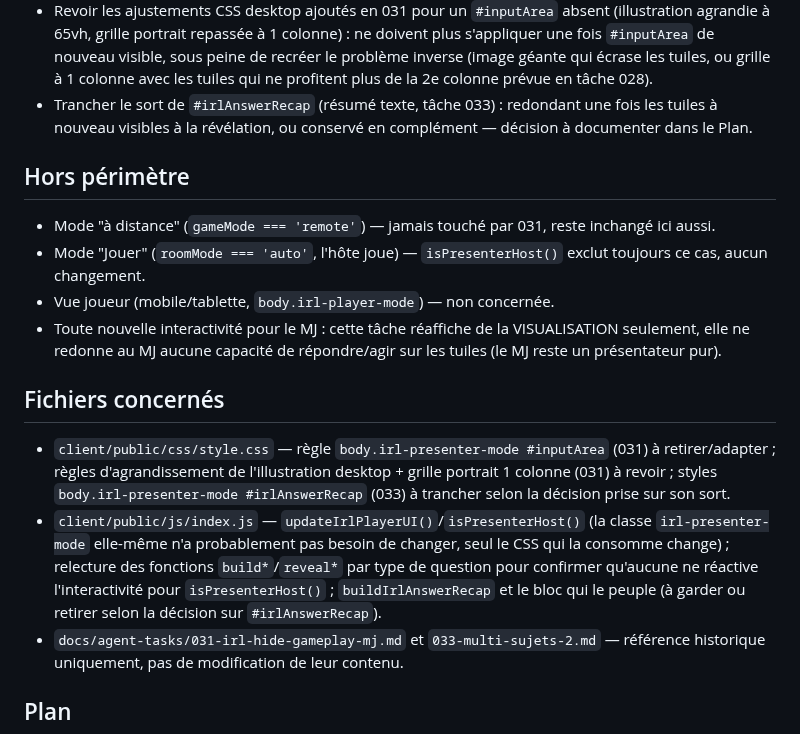
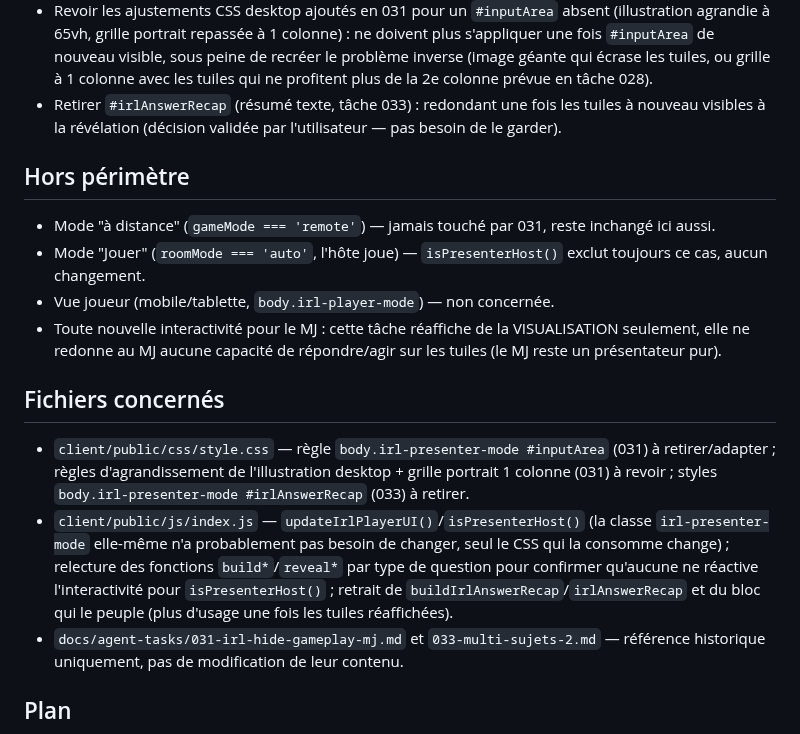
Before and after one commit to jerilycan/Queazy, a Markdown page: docs/agent-tasks/036-reponses-visibles-mj-irl.md, the part around the change. GitHub-like rendering.

Commit message:
Tache 036 : fige le retrait de #irlAnswerRecap (valide par l'utilisateur)
Le recap texte de la tache 033 est retire (redondant une fois les tuiles
de reponse reaffichees cote MJ), pas juste un point ouvert du perimetre.

Co-Authored-By: Claude Sonnet 5 <noreply@anthropic.com>
Claude-Session: https://claude.ai/code/session_01GGhN9GbcYCMvuo789nNRun

```diff
--- a/docs/agent-tasks/036-reponses-visibles-mj-irl.md
+++ b/docs/agent-tasks/036-reponses-visibles-mj-irl.md
@@ -53,9 +53,9 @@ recoder).
   visible, sous peine de recréer le problème inverse (image géante qui
   écrase les tuiles, ou grille à 1 colonne avec les tuiles qui ne
   profitent plus de la 2e colonne prévue en tâche 028).
-- Trancher le sort de `#irlAnswerRecap` (résumé texte, tâche 033) :
-  redondant une fois les tuiles à nouveau visibles à la révélation, ou
-  conservé en complément — décision à documenter dans le Plan.
+- Retirer `#irlAnswerRecap` (résumé texte, tâche 033) : redondant une fois
+  les tuiles à nouveau visibles à la révélation (décision validée par
+  l'utilisateur — pas besoin de le garder).
 
 ## Hors périmètre
 - Mode "à distance" (`gameMode === 'remote'`) — jamais touché par 031,
@@ -71,15 +71,14 @@ recoder).
 - `client/public/css/style.css` — règle `body.irl-presenter-mode
   #inputArea` (031) à retirer/adapter ; règles d'agrandissement de
   l'illustration desktop + grille portrait 1 colonne (031) à revoir ;
-  styles `body.irl-presenter-mode #irlAnswerRecap` (033) à trancher selon
-  la décision prise sur son sort.
+  styles `body.irl-presenter-mode #irlAnswerRecap` (033) à retirer.
 - `client/public/js/index.js` — `updateIrlPlayerUI()`/`isPresenterHost()`
   (la classe `irl-presenter-mode` elle-même n'a probablement pas besoin de
   changer, seul le CSS qui la consomme change) ; relecture des fonctions
   `build*`/`reveal*` par type de question pour confirmer qu'aucune ne
-  réactive l'interactivité pour `isPresenterHost()` ; `buildIrlAnswerRecap`
-  et le bloc qui le peuple (à garder ou retirer selon la décision sur
-  `#irlAnswerRecap`).
+  réactive l'interactivité pour `isPresenterHost()` ; retrait de
+  `buildIrlAnswerRecap`/`irlAnswerRecap` et du bloc qui le peuple (plus
+  d'usage une fois les tuiles réaffichées).
 - `docs/agent-tasks/031-irl-hide-gameplay-mj.md` et
   `033-multi-sujets-2.md` — référence historique uniquement, pas de
   modification de leur contenu.
```
